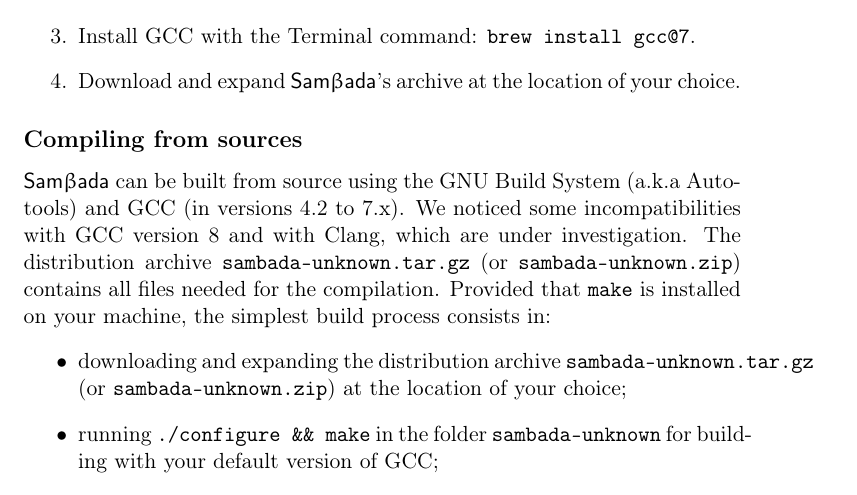
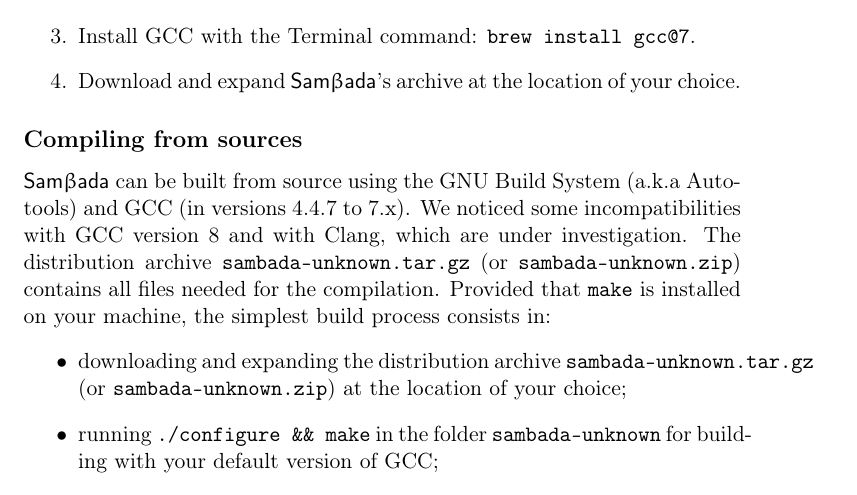
Before and after one commit to Sylvie/sambada, a LaTeX document (manual/manual.tex): part of page 3 of 29, cut so that both start at the same text. Compiled offline with pdfLaTeX.

Commit message:
SMB-18: Préparation de la publication (4)
Typo spotted again!
Changement de la version minimale de GCC pour GCC 4.4.7, c'est la
version recommandée par ScytheStat.

```diff
--- a/manual/manual.tex
+++ b/manual/manual.tex
@@ -216,7 +216,7 @@
 \end{enumerate}
 
 \subsection*{Compiling from sources}
-\smb\ can be built from source using the GNU Build System (a.k.a Autotools) and GCC (in versions 4.2 to 7.x).
+\smb\ can be built from source using the GNU Build System (a.k.a Autotools) and GCC (in versions 4.4.7 to 7.x).
 We noticed some incompatibilities with GCC version 8 and with Clang, which are under investigation.
 The distribution archive \prog{sambada-\versionnumber.tar.gz} (or \prog{sambada-\versionnumber.zip}) contains all files needed for the compilation.
 Provided that \prog{make} is installed on your machine, the simplest build process consists in:
```
Also changed, not shown: 1 other file.
